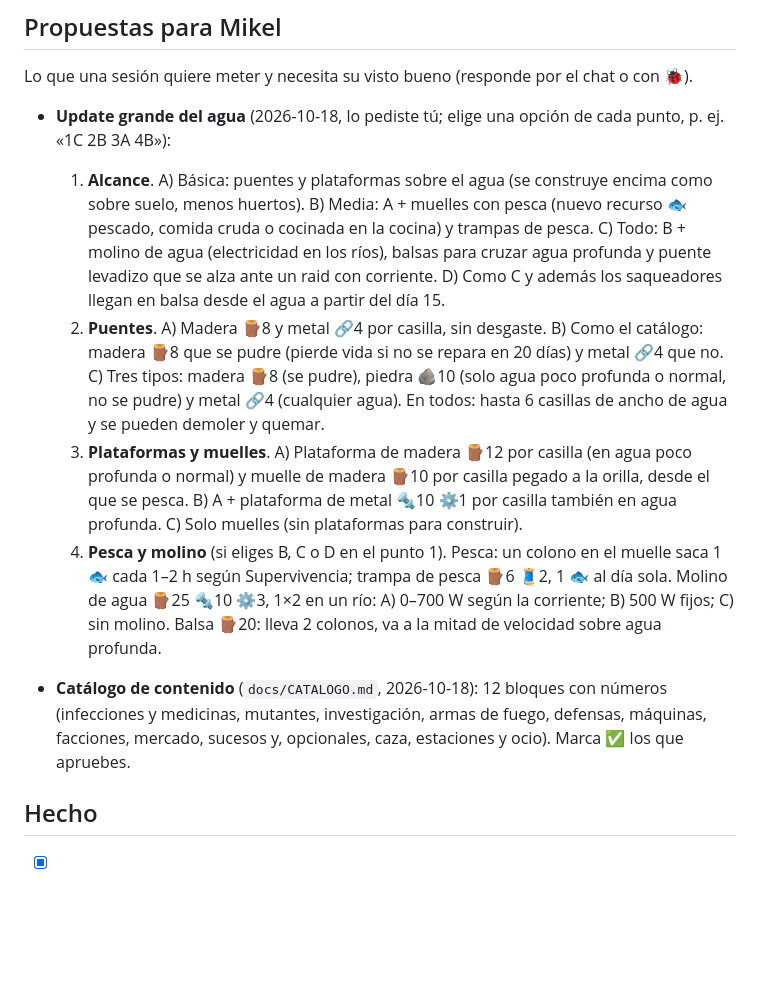
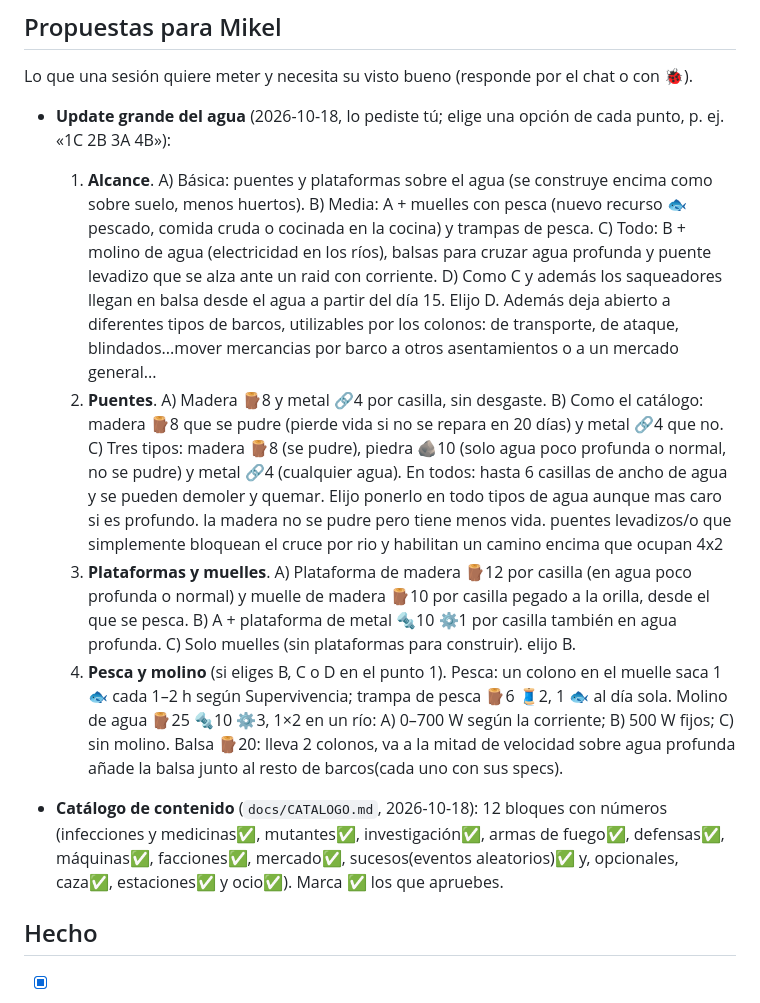
Before and after one commit to MikelJka/OxidoGame, a Markdown page: docs/FEEDBACK.md, the part around the change. GitHub-like rendering; blank space fills up the shorter version.

```diff
--- a/docs/FEEDBACK.md
+++ b/docs/FEEDBACK.md
@@ -23,12 +23,12 @@ Lo que Mikel ha pedido dejar para más adelante. No se trabaja en ello salvo par
 Lo que una sesión quiere meter y necesita su visto bueno (responde por el chat o con 🐞).
 
 - **Update grande del agua** (2026-10-18, lo pediste tú; elige una opción de cada punto, p. ej. «1C 2B 3A 4B»):
-  1. **Alcance**. A) Básica: puentes y plataformas sobre el agua (se construye encima como sobre suelo, menos huertos). B) Media: A + muelles con pesca (nuevo recurso 🐟 pescado, comida cruda o cocinada en la cocina) y trampas de pesca. C) Todo: B + molino de agua (electricidad en los ríos), balsas para cruzar agua profunda y puente levadizo que se alza ante un raid con corriente. D) Como C y además los saqueadores llegan en balsa desde el agua a partir del día 15.
-  2. **Puentes**. A) Madera 🪵8 y metal 🔗4 por casilla, sin desgaste. B) Como el catálogo: madera 🪵8 que se pudre (pierde vida si no se repara en 20 días) y metal 🔗4 que no. C) Tres tipos: madera 🪵8 (se pudre), piedra 🪨10 (solo agua poco profunda o normal, no se pudre) y metal 🔗4 (cualquier agua). En todos: hasta 6 casillas de ancho de agua y se pueden demoler y quemar.
-  3. **Plataformas y muelles**. A) Plataforma de madera 🪵12 por casilla (en agua poco profunda o normal) y muelle de madera 🪵10 por casilla pegado a la orilla, desde el que se pesca. B) A + plataforma de metal 🔩10 ⚙️1 por casilla también en agua profunda. C) Solo muelles (sin plataformas para construir).
-  4. **Pesca y molino** (si eliges B, C o D en el punto 1). Pesca: un colono en el muelle saca 1 🐟 cada 1–2 h según Supervivencia; trampa de pesca 🪵6 🧵2, 1 🐟 al día sola. Molino de agua 🪵25 🔩10 ⚙️3, 1×2 en un río: A) 0–700 W según la corriente; B) 500 W fijos; C) sin molino. Balsa 🪵20: lleva 2 colonos, va a la mitad de velocidad sobre agua profunda.
+  1. **Alcance**. A) Básica: puentes y plataformas sobre el agua (se construye encima como sobre suelo, menos huertos). B) Media: A + muelles con pesca (nuevo recurso 🐟 pescado, comida cruda o cocinada en la cocina) y trampas de pesca. C) Todo: B + molino de agua (electricidad en los ríos), balsas para cruzar agua profunda y puente levadizo que se alza ante un raid con corriente. D) Como C y además los saqueadores llegan en balsa desde el agua a partir del día 15. Elijo D. Además deja abierto a diferentes tipos de barcos, utilizables por los colonos: de transporte, de ataque, blindados...mover mercancias por barco a otros asentamientos o a un mercado general...
+  2. **Puentes**. A) Madera 🪵8 y metal 🔗4 por casilla, sin desgaste. B) Como el catálogo: madera 🪵8 que se pudre (pierde vida si no se repara en 20 días) y metal 🔗4 que no. C) Tres tipos: madera 🪵8 (se pudre), piedra 🪨10 (solo agua poco profunda o normal, no se pudre) y metal 🔗4 (cualquier agua). En todos: hasta 6 casillas de ancho de agua y se pueden demoler y quemar. Elijo ponerlo en todo tipos de agua aunque mas caro si es profundo. la madera no se pudre pero tiene menos vida. puentes levadizos/o que simplemente bloquean el cruce por rio y habilitan un camino encima que ocupan 4x2
+  3. **Plataformas y muelles**. A) Plataforma de madera 🪵12 por casilla (en agua poco profunda o normal) y muelle de madera 🪵10 por casilla pegado a la orilla, desde el que se pesca. B) A + plataforma de metal 🔩10 ⚙️1 por casilla también en agua profunda. C) Solo muelles (sin plataformas para construir). elijo B.
+  4. **Pesca y molino** (si eliges B, C o D en el punto 1). Pesca: un colono en el muelle saca 1 🐟 cada 1–2 h según Supervivencia; trampa de pesca 🪵6 🧵2, 1 🐟 al día sola. Molino de agua 🪵25 🔩10 ⚙️3, 1×2 en un río: A) 0–700 W según la corriente; B) 500 W fijos; C) sin molino. Balsa 🪵20: lleva 2 colonos, va a la mitad de velocidad sobre agua profunda añade la balsa junto al resto de barcos(cada uno con sus specs).
 
-- **Catálogo de contenido** (`docs/CATALOGO.md`, 2026-10-18): 12 bloques con números (infecciones y medicinas, mutantes, investigación, armas de fuego, defensas, máquinas, facciones, mercado, sucesos y, opcionales, caza, estaciones y ocio). Marca ✅ los que apruebes.
+- **Catálogo de contenido** (`docs/CATALOGO.md`, 2026-10-18): 12 bloques con números (infecciones y medicinas✅, mutantes✅, investigación✅, armas de fuego✅, defensas✅, máquinas✅, facciones✅, mercado✅, sucesos(eventos aleatorios)✅ y, opcionales, caza✅, estaciones✅ y ocio✅). Marca ✅ los que apruebes.
 
 ## Hecho
 
```
